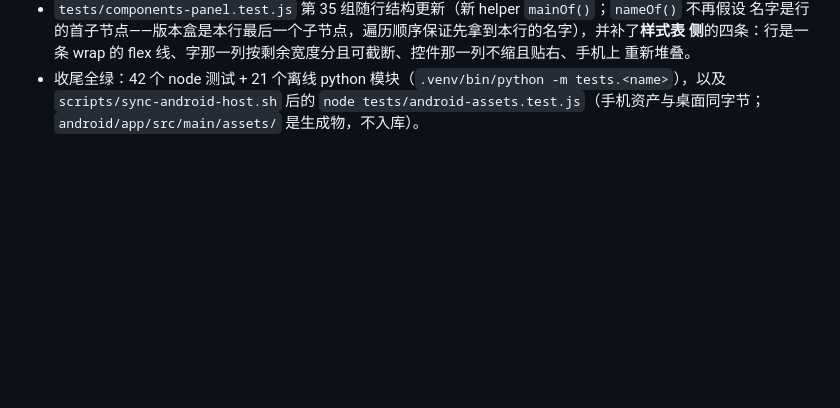
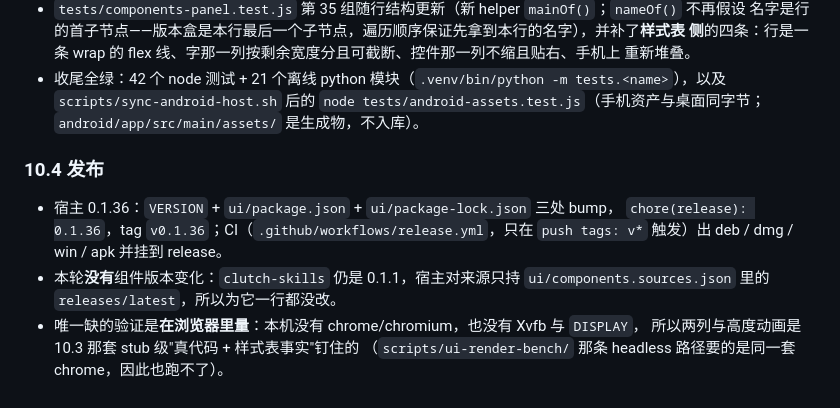
Before and after one commit to Ethereal1024/Clutch, a Markdown page: PLUGIN_UI_PLAN.md, the part around the change. Drawn GitHub-style; blank space fills up the shorter version.

Commit message:
docs(ui): §十 says how this round ships, and what it could not verify
The round's own record ends with the version it lands in (0.1.36, the three
bumps and the tag the release workflow keys on), the fact that no component
version moves with it (clutch-skills stays 0.1.1, and the host only holds a
`releases/latest` URL for it), and the one check that is missing: there is no
chrome, chromium or Xvfb on this machine and no DISPLAY, so the two columns and
the height tween are held up by the stub-level runner and the sheet facts in
§10.3 rather than by a measurement in a browser — the same chrome
scripts/ui-render-bench/ would have needed.

```diff
--- a/PLUGIN_UI_PLAN.md
+++ b/PLUGIN_UI_PLAN.md
@@ -586,3 +586,14 @@ v0.1.32 的成品被用户判为"极其不专业"并逐条指出。这一轮**
 * 收尾全绿：42 个 node 测试 + 21 个离线 python 模块（`.venv/bin/python -m tests.<name>`），以及
   `scripts/sync-android-host.sh` 后的 `node tests/android-assets.test.js`（手机资产与桌面同字节；
   `android/app/src/main/assets/` 是生成物，不入库）。
+
+### 10.4 发布
+
+* 宿主 0.1.36：`VERSION` + `ui/package.json` + `ui/package-lock.json` 三处 bump，
+  `chore(release): 0.1.36`，tag `v0.1.36`；CI（`.github/workflows/release.yml`，只在 `push tags: v*`
+  触发）出 deb / dmg / win / apk 并挂到 release。
+* 本轮**没有**组件版本变化：`clutch-skills` 仍是 0.1.1，宿主对来源只持
+  `ui/components.sources.json` 里的 `releases/latest`，所以为它一行都没改。
+* 唯一缺的验证是**在浏览器里量**：本机没有 chrome/chromium，也没有 Xvfb 与 `DISPLAY`，
+  所以两列与高度动画是 10.3 那套 stub 级"真代码 + 样式表事实"钉住的
+  （`scripts/ui-render-bench/` 那条 headless 路径要的是同一套 chrome，因此也跑不了）。
```
